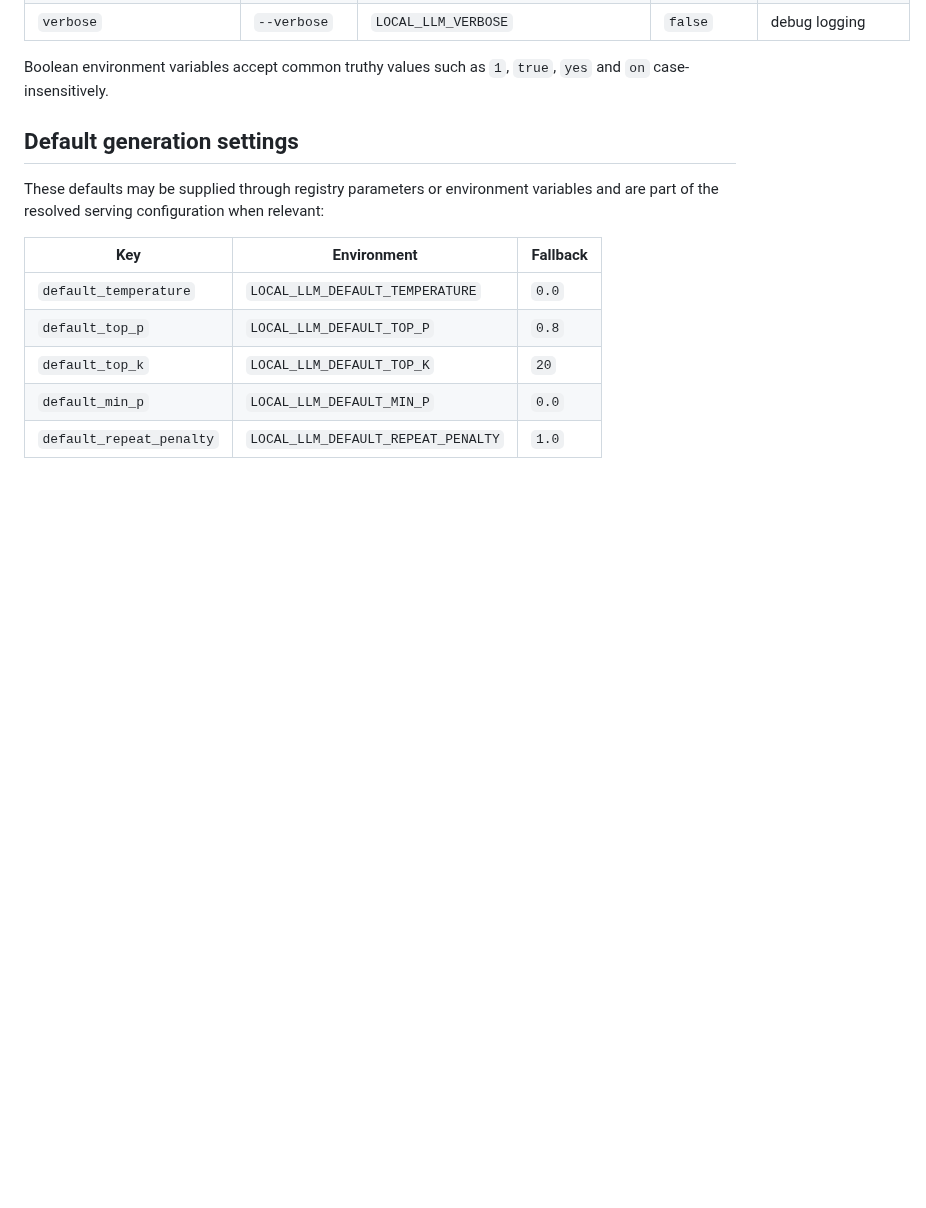
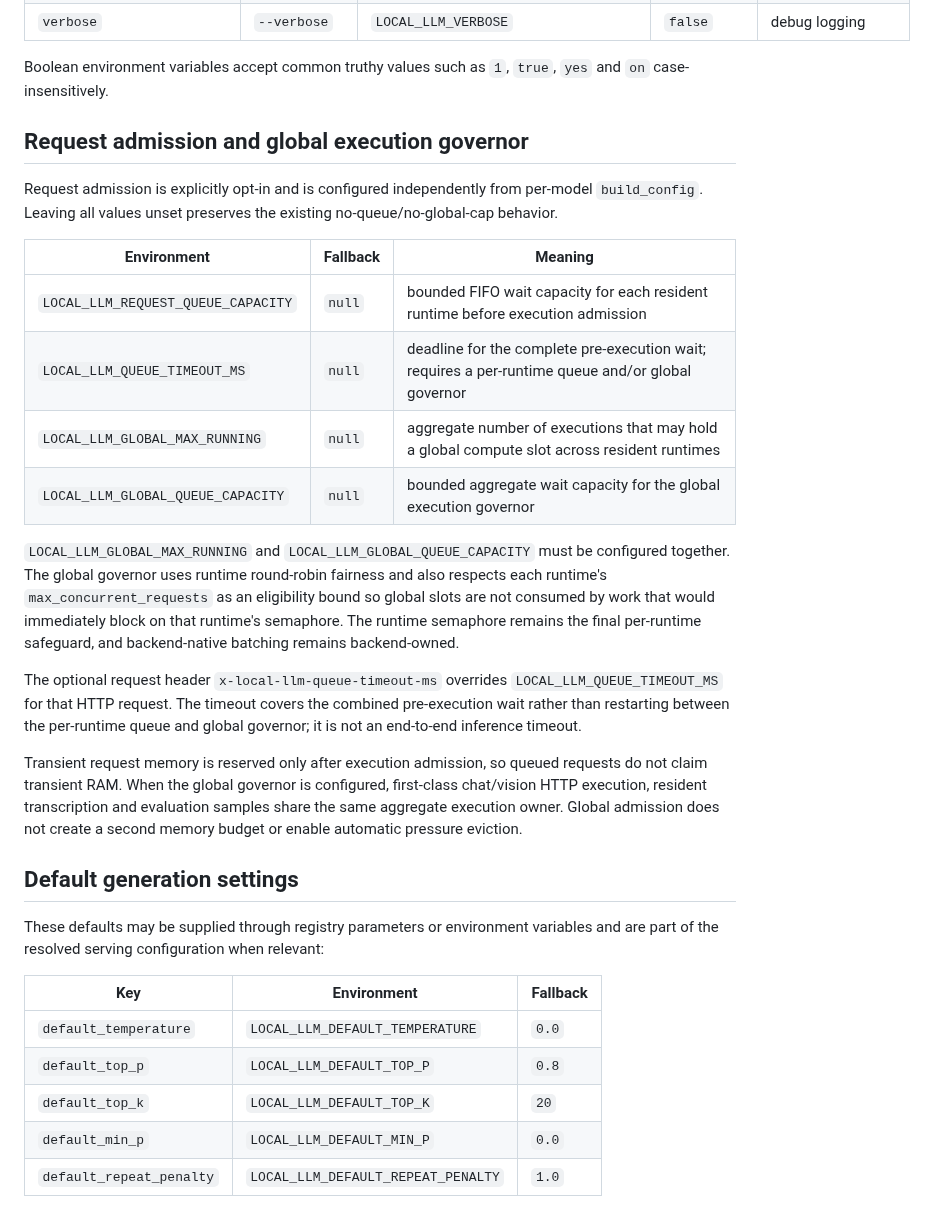
Before and after one commit to daniele21/local-llm-server, a Markdown page: docs/configuration-reference.md, the part around one of its changes. Drawn GitHub-style; blank space fills up the shorter version.

Commit message:
docs: document execution admission policy

```diff
--- a/docs/configuration-reference.md
+++ b/docs/configuration-reference.md
@@ -46,6 +46,23 @@ The public `/v1/runtime/identity` endpoint exposes only a safe allowlisted effec
 | `verbose` | `--verbose` | `LOCAL_LLM_VERBOSE` | `false` | debug logging |
 
 Boolean environment variables accept common truthy values such as `1`, `true`, `yes` and `on` case-insensitively.
+
+## Request admission and global execution governor
+
+Request admission is explicitly opt-in and is configured independently from per-model `build_config`. Leaving all values unset preserves the existing no-queue/no-global-cap behavior.
+
+| Environment | Fallback | Meaning |
+| --- | --- | --- |
+| `LOCAL_LLM_REQUEST_QUEUE_CAPACITY` | `null` | bounded FIFO wait capacity for each resident runtime before execution admission |
+| `LOCAL_LLM_QUEUE_TIMEOUT_MS` | `null` | deadline for the complete pre-execution wait; requires a per-runtime queue and/or global governor |
+| `LOCAL_LLM_GLOBAL_MAX_RUNNING` | `null` | aggregate number of executions that may hold a global compute slot across resident runtimes |
+| `LOCAL_LLM_GLOBAL_QUEUE_CAPACITY` | `null` | bounded aggregate wait capacity for the global execution governor |
+
+`LOCAL_LLM_GLOBAL_MAX_RUNNING` and `LOCAL_LLM_GLOBAL_QUEUE_CAPACITY` must be configured together. The global governor uses runtime round-robin fairness and also respects each runtime's `max_concurrent_requests` as an eligibility bound so global slots are not consumed by work that would immediately block on that runtime's semaphore. The runtime semaphore remains the final per-runtime safeguard, and backend-native batching remains backend-owned.
+
+The optional request header `x-local-llm-queue-timeout-ms` overrides `LOCAL_LLM_QUEUE_TIMEOUT_MS` for that HTTP request. The timeout covers the combined pre-execution wait rather than restarting between the per-runtime queue and global governor; it is not an end-to-end inference timeout.
+
+Transient request memory is reserved only after execution admission, so queued requests do not claim transient RAM. When the global governor is configured, first-class chat/vision HTTP execution, resident transcription and evaluation samples share the same aggregate execution owner. Global admission does not create a second memory budget or enable automatic pressure eviction.
 
 ## Default generation settings
 
```
Also changed, not shown: other parts of docs/configuration-reference.md (+1 -1 lines).
